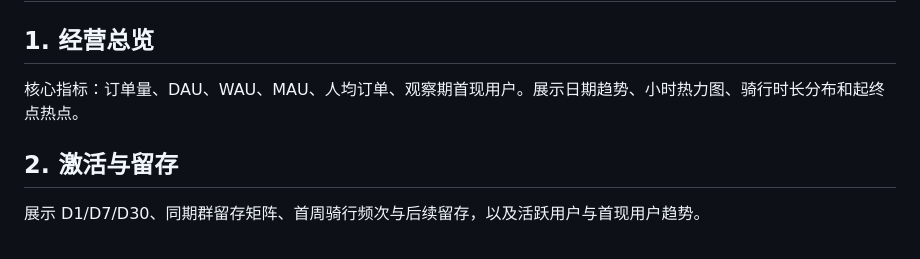
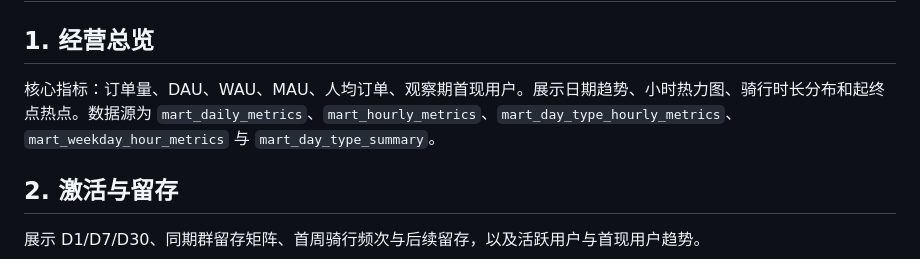
Before and after one commit to yellowlittleduck/Shenzhen_bike_user_Lifecycle_Analytics, a Markdown page: docs/dashboard_spec.md, the part around the change. Rendered like a GitHub page.

```diff
--- a/docs/dashboard_spec.md
+++ b/docs/dashboard_spec.md
@@ -2,7 +2,7 @@
 
 ## 1. 经营总览
 
-核心指标：订单量、DAU、WAU、MAU、人均订单、观察期首现用户。展示日期趋势、小时热力图、骑行时长分布和起终点热点。
+核心指标：订单量、DAU、WAU、MAU、人均订单、观察期首现用户。展示日期趋势、小时热力图、骑行时长分布和起终点热点。数据源为 `mart_daily_metrics`、`mart_hourly_metrics`、`mart_day_type_hourly_metrics`、`mart_weekday_hour_metrics` 与 `mart_day_type_summary`。
 
 ## 2. 激活与留存
 
```
Also changed, not shown: README.md (+81 -89 lines), dashboard/README.md (added, +9 -0 lines), dashboard/screenshots/01_demand_overview.png (added), 4 other files.
